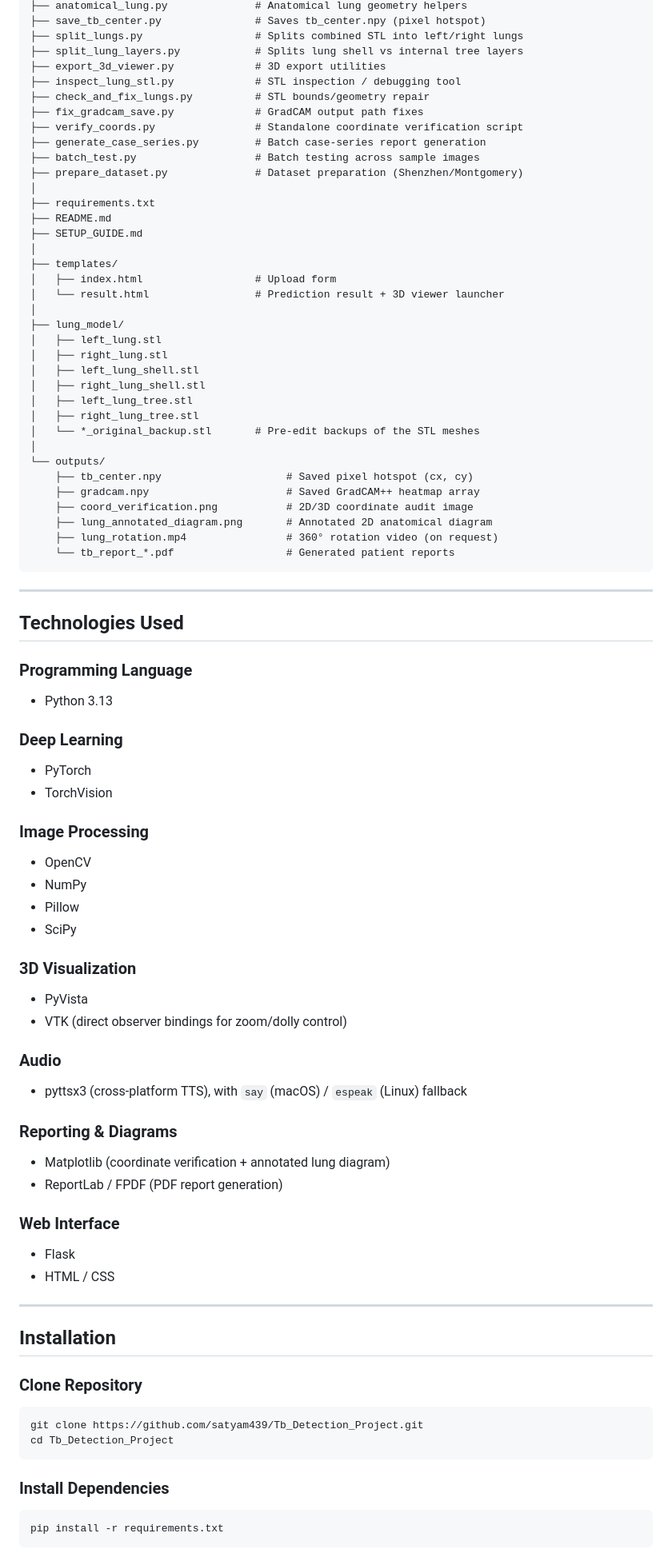
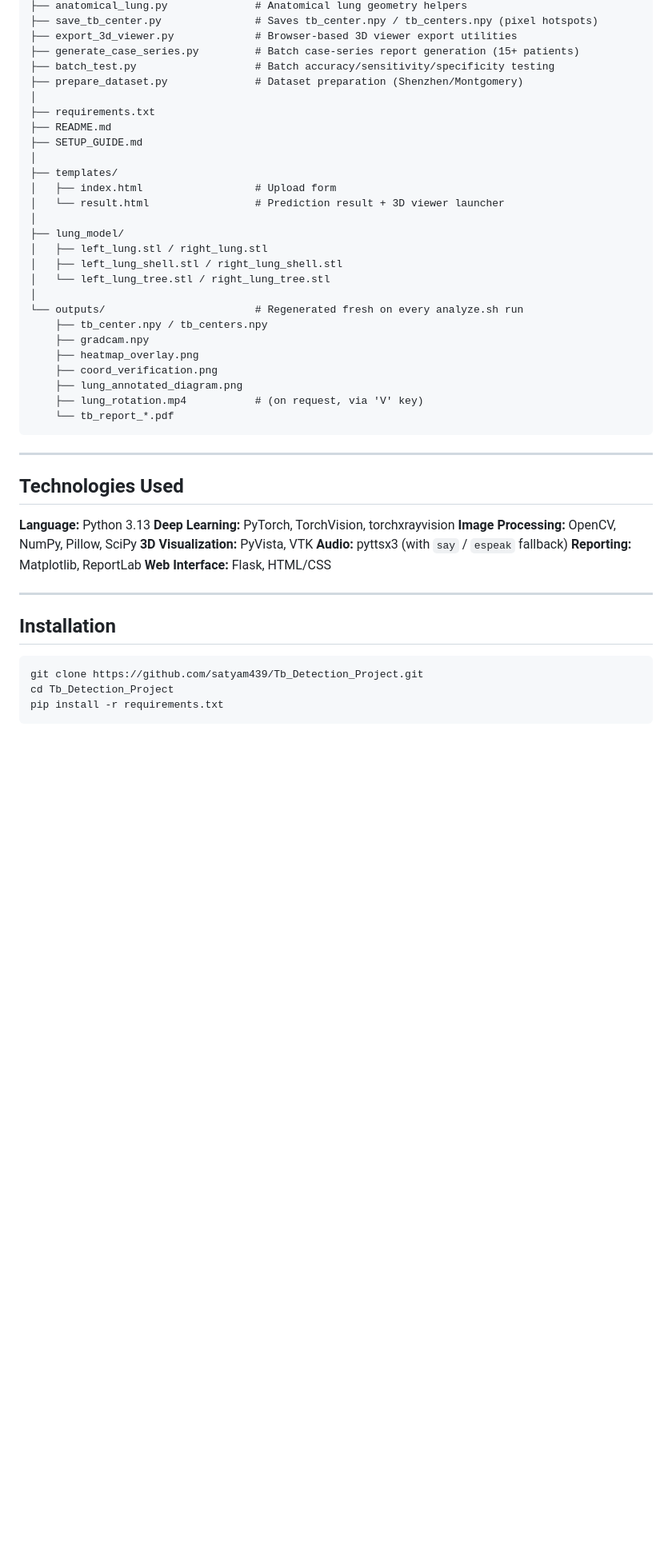
Before and after one commit to satyam439/Tb_Detection_Project, a Markdown page: README.md, the part around one of its changes. Shown at 80% size. Drawn GitHub-style; blank space fills up the shorter version.

Commit message:
Update README: reflect current file structure, lung segmentation, honest depth limitation, R/L markers, lobe-share clarification

````diff
--- a/README.md
+++ b/README.md
@@ -170,14 +147,8 @@ TB_Detection_Project/
 ├── anatomical_lung.py              # Anatomical lung geometry helpers
-├── save_tb_center.py               # Saves tb_center.npy (pixel hotspot)
-├── split_lungs.py                  # Splits combined STL into left/right lungs
-├── split_lung_layers.py            # Splits lung shell vs internal tree layers
-├── export_3d_viewer.py             # 3D export utilities
-├── inspect_lung_stl.py             # STL inspection / debugging tool
-├── check_and_fix_lungs.py          # STL bounds/geometry repair
-├── fix_gradcam_save.py             # GradCAM output path fixes
-├── verify_coords.py                # Standalone coordinate verification script
-├── generate_case_series.py         # Batch case-series report generation
-├── batch_test.py                   # Batch testing across sample images
+├── save_tb_center.py               # Saves tb_center.npy / tb_centers.npy (pixel hotspots)
+├── export_3d_viewer.py             # Browser-based 3D viewer export utilities
+├── generate_case_series.py         # Batch case-series report generation (15+ patients)
+├── batch_test.py                   # Batch accuracy/sensitivity/specificity testing
 ├── prepare_dataset.py              # Dataset preparation (Shenzhen/Montgomery)
 │
 ├── requirements.txt
@@ -189,69 +160,39 @@ TB_Detection_Project/
 │   └── result.html                 # Prediction result + 3D viewer launcher
 │
 ├── lung_model/
-│   ├── left_lung.stl
-│   ├── right_lung.stl
-│   ├── left_lung_shell.stl
-│   ├── right_lung_shell.stl
-│   ├── left_lung_tree.stl
-│   ├── right_lung_tree.stl
-│   └── *_original_backup.stl       # Pre-edit backups of the STL meshes
+│   ├── left_lung.stl / right_lung.stl
+│   ├── left_lung_shell.stl / right_lung_shell.stl
+│   └── left_lung_tree.stl / right_lung_tree.stl
 │
-└── outputs/
-    ├── tb_center.npy                    # Saved pixel hotspot (cx, cy)
-    ├── gradcam.npy                      # Saved GradCAM++ heatmap array
-    ├── coord_verification.png           # 2D/3D coordinate audit image
-    ├── lung_annotated_diagram.png       # Annotated 2D anatomical diagram
-    ├── lung_rotation.mp4                # 360° rotation video (on request)
-    └── tb_report_*.pdf                  # Generated patient reports
+└── outputs/                        # Regenerated fresh on every analyze.sh run
+    ├── tb_center.npy / tb_centers.npy
+    ├── gradcam.npy
+    ├── heatmap_overlay.png
+    ├── coord_verification.png
+    ├── lung_annotated_diagram.png
+    ├── lung_rotation.mp4           # (on request, via 'V' key)
+    └── tb_report_*.pdf
 ```
 
 ---
 
 ## Technologies Used
 
-### Programming Language
-* Python 3.13
-
-### Deep Learning
-* PyTorch
-* TorchVision
-
-### Image Processing
-* OpenCV
-* NumPy
-* Pillow
-* SciPy
-
-### 3D Visualization
-* PyVista
-* VTK (direct observer bindings for zoom/dolly control)
-
-### Audio
-* pyttsx3 (cross-platform TTS), with `say` (macOS) / `espeak` (Linux) fallback
-
-### Reporting & Diagrams
-* Matplotlib (coordinate verification + annotated lung diagram)
-* ReportLab / FPDF (PDF report generation)
-
-### Web Interface
-* Flask
-* HTML / CSS
+**Language:** Python 3.13
+**Deep Learning:** PyTorch, TorchVision, torchxrayvision
+**Image Processing:** OpenCV, NumPy, Pillow, SciPy
+**3D Visualization:** PyVista, VTK
+**Audio:** pyttsx3 (with `say` / `espeak` fallback)
+**Reporting:** Matplotlib, ReportLab
+**Web Interface:** Flask, HTML/CSS
 
 ---
 
 ## Installation
 
-### Clone Repository
-
 ```bash
 git clone https://github.com/satyam439/Tb_Detection_Project.git
 cd Tb_Detection_Project
-```
-
-### Install Dependencies
-
-```bash
 pip install -r requirements.txt
 ```
 
````
Also changed, not shown: other parts of README.md (+86 -131 lines).
